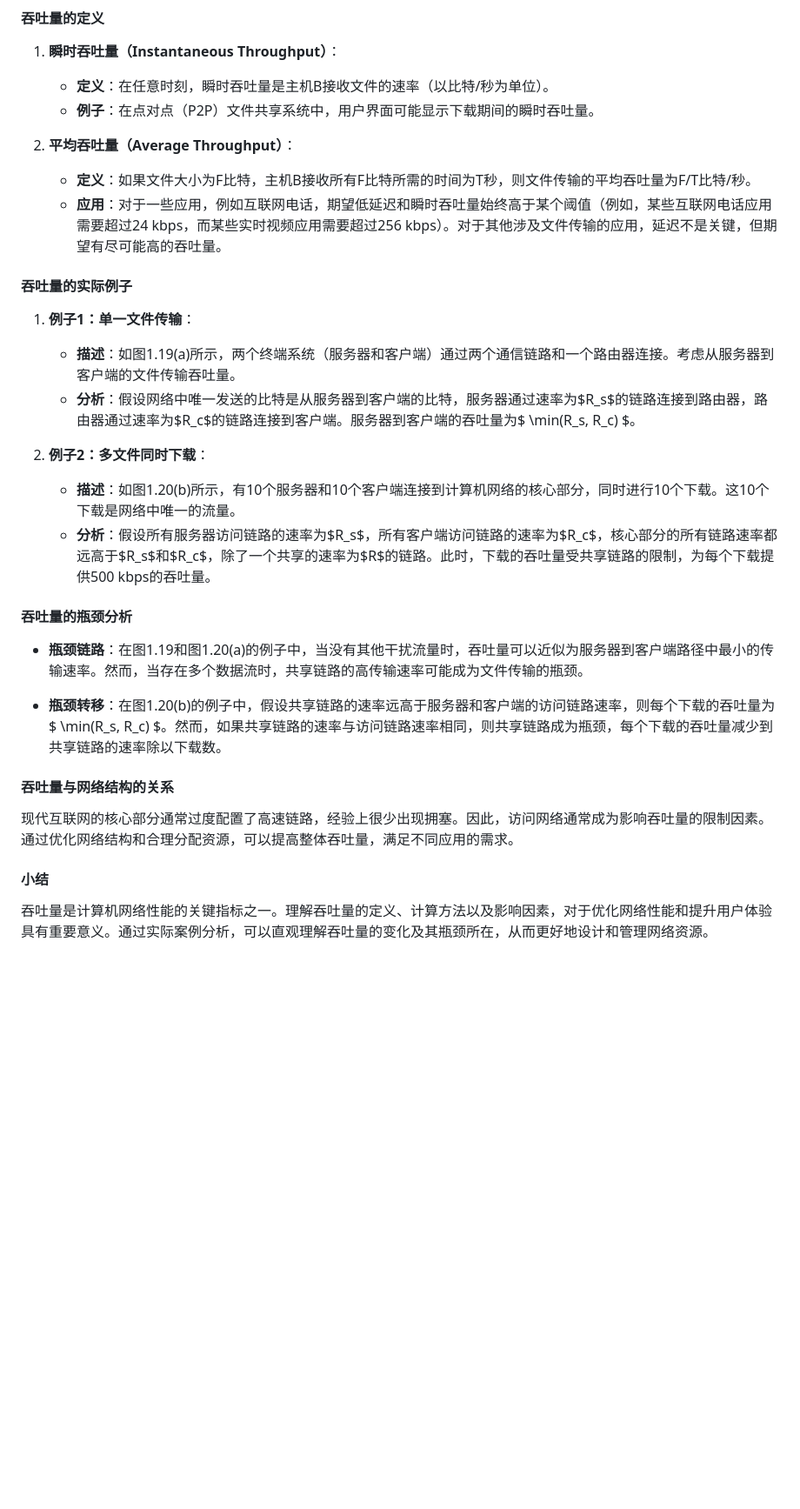
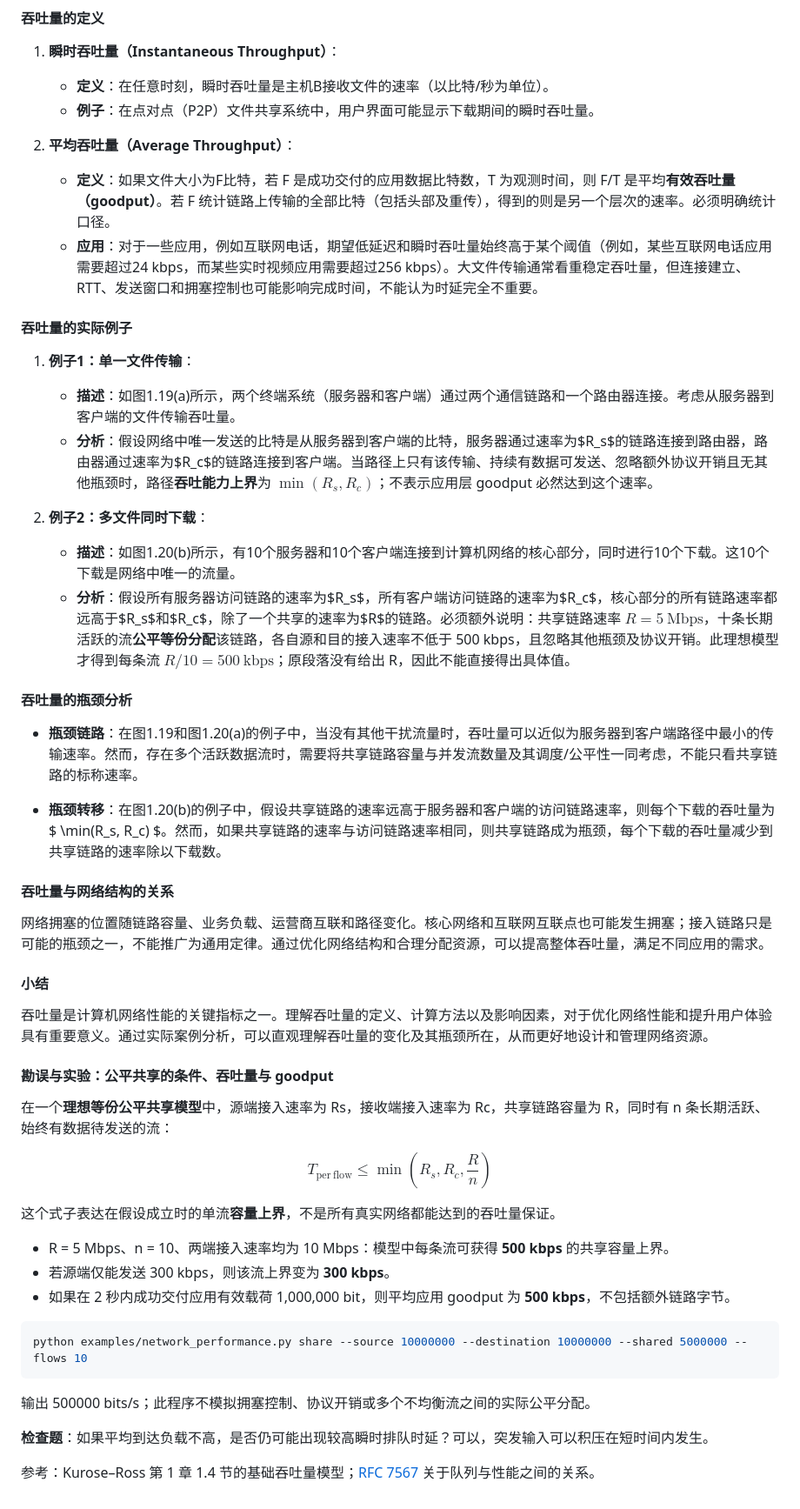
Before and after one commit to 1998x-stack/Computer_Networking, a Markdown page: 1_Computer_Networks_and_the_Internet/1.4_Delay_Loss_and_Throughput_in_Packet_Switched_Networks/03_1.4.4_Throughput_in_Computer_Networks.md, the part around the change. Shown at 87% size. GitHub-like rendering; blank space fills up the shorter version.

Commit message:
docs(p1-m2): qualify throughput bounds and shared-flow fairness assumptions

```diff
--- a/1_Computer_Networks_and_the_Internet/1.4_Delay_Loss_and_Throughput_in_Packet_Switched_Networks/03_1.4.4_Throughput_in_Computer_Networks.md
+++ b/1_Computer_Networks_and_the_Internet/1.4_Delay_Loss_and_Throughput_in_Packet_Switched_Networks/03_1.4.4_Throughput_in_Computer_Networks.md
@@ -18,29 +18,53 @@ Content: 03_1.4.4_Throughput_in_Computer_Networks
    - **例子**：在点对点（P2P）文件共享系统中，用户界面可能显示下载期间的瞬时吞吐量。
 
 2. **平均吞吐量（Average Throughput）**：
-   - **定义**：如果文件大小为F比特，主机B接收所有F比特所需的时间为T秒，则文件传输的平均吞吐量为F/T比特/秒。
-   - **应用**：对于一些应用，例如互联网电话，期望低延迟和瞬时吞吐量始终高于某个阈值（例如，某些互联网电话应用需要超过24 kbps，而某些实时视频应用需要超过256 kbps）。对于其他涉及文件传输的应用，延迟不是关键，但期望有尽可能高的吞吐量。
+   - **定义**：如果文件大小为F比特，若 F 是成功交付的应用数据比特数，T 为观测时间，则 F/T 是平均**有效吞吐量（goodput）**。若 F 统计链路上传输的全部比特（包括头部及重传），得到的则是另一个层次的速率。必须明确统计口径。
+   - **应用**：对于一些应用，例如互联网电话，期望低延迟和瞬时吞吐量始终高于某个阈值（例如，某些互联网电话应用需要超过24 kbps，而某些实时视频应用需要超过256 kbps）。大文件传输通常看重稳定吞吐量，但连接建立、RTT、发送窗口和拥塞控制也可能影响完成时间，不能认为时延完全不重要。
 
 #### 吞吐量的实际例子
 
 1. **例子1：单一文件传输**：
    - **描述**：如图1.19(a)所示，两个终端系统（服务器和客户端）通过两个通信链路和一个路由器连接。考虑从服务器到客户端的文件传输吞吐量。
-   - **分析**：假设网络中唯一发送的比特是从服务器到客户端的比特，服务器通过速率为$R_s$的链路连接到路由器，路由器通过速率为$R_c$的链路连接到客户端。服务器到客户端的吞吐量为$ \min(R_s, R_c) $。
+   - **分析**：假设网络中唯一发送的比特是从服务器到客户端的比特，服务器通过速率为$R_s$的链路连接到路由器，路由器通过速率为$R_c$的链路连接到客户端。当路径上只有该传输、持续有数据可发送、忽略额外协议开销且无其他瓶颈时，路径**吞吐能力上界**为 $\min(R_s,R_c)$；不表示应用层 goodput 必然达到这个速率。
 
 2. **例子2：多文件同时下载**：
    - **描述**：如图1.20(b)所示，有10个服务器和10个客户端连接到计算机网络的核心部分，同时进行10个下载。这10个下载是网络中唯一的流量。
-   - **分析**：假设所有服务器访问链路的速率为$R_s$，所有客户端访问链路的速率为$R_c$，核心部分的所有链路速率都远高于$R_s$和$R_c$，除了一个共享的速率为$R$的链路。此时，下载的吞吐量受共享链路的限制，为每个下载提供500 kbps的吞吐量。
+   - **分析**：假设所有服务器访问链路的速率为$R_s$，所有客户端访问链路的速率为$R_c$，核心部分的所有链路速率都远高于$R_s$和$R_c$，除了一个共享的速率为$R$的链路。必须额外说明：共享链路速率 $R=5\ \mathrm{Mbps}$，十条长期活跃的流**公平等份分配**该链路，各自源和目的接入速率不低于 500 kbps，且忽略其他瓶颈及协议开销。此理想模型才得到每条流 $R/10=500\ \mathrm{kbps}$；原段落没有给出 R，因此不能直接得出具体值。
 
 #### 吞吐量的瓶颈分析
 
-- **瓶颈链路**：在图1.19和图1.20(a)的例子中，当没有其他干扰流量时，吞吐量可以近似为服务器到客户端路径中最小的传输速率。然而，当存在多个数据流时，共享链路的高传输速率可能成为文件传输的瓶颈。
+- **瓶颈链路**：在图1.19和图1.20(a)的例子中，当没有其他干扰流量时，吞吐量可以近似为服务器到客户端路径中最小的传输速率。然而，存在多个活跃数据流时，需要将共享链路容量与并发流数量及其调度/公平性一同考虑，不能只看共享链路的标称速率。
 
 - **瓶颈转移**：在图1.20(b)的例子中，假设共享链路的速率远高于服务器和客户端的访问链路速率，则每个下载的吞吐量为$ \min(R_s, R_c) $。然而，如果共享链路的速率与访问链路速率相同，则共享链路成为瓶颈，每个下载的吞吐量减少到共享链路的速率除以下载数。
 
 #### 吞吐量与网络结构的关系
 
-现代互联网的核心部分通常过度配置了高速链路，经验上很少出现拥塞。因此，访问网络通常成为影响吞吐量的限制因素。通过优化网络结构和合理分配资源，可以提高整体吞吐量，满足不同应用的需求。
+网络拥塞的位置随链路容量、业务负载、运营商互联和路径变化。核心网络和互联网互联点也可能发生拥塞；接入链路只是可能的瓶颈之一，不能推广为通用定律。通过优化网络结构和合理分配资源，可以提高整体吞吐量，满足不同应用的需求。
 
 #### 小结
 
 吞吐量是计算机网络性能的关键指标之一。理解吞吐量的定义、计算方法以及影响因素，对于优化网络性能和提升用户体验具有重要意义。通过实际案例分析，可以直观理解吞吐量的变化及其瓶颈所在，从而更好地设计和管理网络资源。
+
+#### 勘误与实验：公平共享的条件、吞吐量与 goodput
+
+在一个**理想等份公平共享模型**中，源端接入速率为 Rs，接收端接入速率为 Rc，共享链路容量为 R，同时有 n 条长期活跃、始终有数据待发送的流：
+
+$$
+T_{\mathrm{per\ flow}}\leq\min\left(R_s,R_c,\frac{R}{n}\right)
+$$
+
+这个式子表达在假设成立时的单流**容量上界**，不是所有真实网络都能达到的吞吐量保证。
+
+- R = 5 Mbps、n = 10、两端接入速率均为 10 Mbps：模型中每条流可获得 **500 kbps** 的共享容量上界。
+- 若源端仅能发送 300 kbps，则该流上界变为 **300 kbps**。
+- 如果在 2 秒内成功交付应用有效载荷 1,000,000 bit，则平均应用 goodput 为 **500 kbps**，不包括额外链路字节。
+
+~~~bash
+python examples/network_performance.py share --source 10000000 --destination 10000000 --shared 5000000 --flows 10
+~~~
+
+输出 500000 bits/s；此程序不模拟拥塞控制、协议开销或多个不均衡流之间的实际公平分配。
+
+**检查题**：如果平均到达负载不高，是否仍可能出现较高瞬时排队时延？可以，突发输入可以积压在短时间内发生。
+
+参考：Kurose–Ross 第 1 章 1.4 节的基础吞吐量模型；[RFC 7567](https://www.rfc-editor.org/rfc/rfc7567) 关于队列与性能之间的关系。
```
